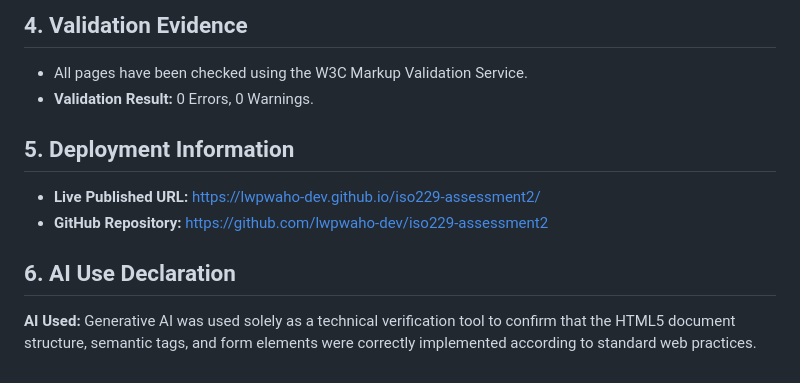
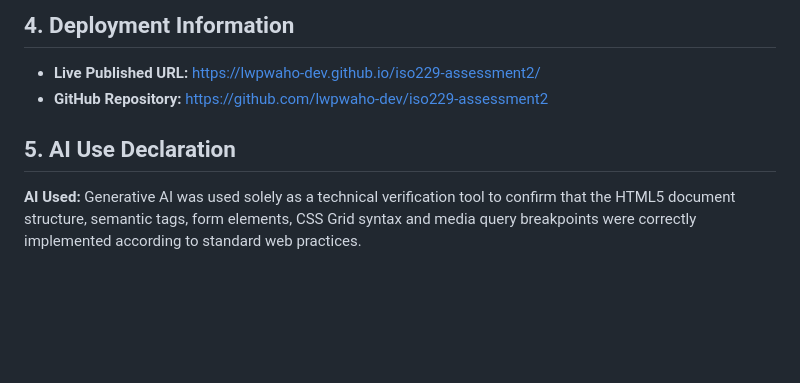
Before and after one commit to lwpwaho-dev/iso229-assessment2, a Markdown page: README.md, the part around the change printed below. Drawn GitHub-style; blank space fills up the shorter version.

```diff
--- a/README.md
+++ b/README.md
@@ -18,11 +21,7 @@ The website consists of 3 connected semantic HTML5 pages:
 
-## 4. Validation Evidence
-- All pages have been checked using the W3C Markup Validation Service.
-- **Validation Result:** 0 Errors, 0 Warnings.
-
-## 5. Deployment Information
+## 4. Deployment Information
 - **Live Published URL:** https://lwpwaho-dev.github.io/iso229-assessment2/
 - **GitHub Repository:** https://github.com/lwpwaho-dev/iso229-assessment2
 
-## 6. AI Use Declaration
-**AI Used:** Generative AI was used solely as a technical verification tool to confirm that the HTML5 document structure, semantic tags, and form elements were correctly implemented according to standard web practices.
+## 5. AI Use Declaration
+**AI Used:** Generative AI was used solely as a technical verification tool to confirm that the HTML5 document structure, semantic tags, form elements, CSS Grid syntax and media query breakpoints were correctly implemented according to standard web practices.
```
Also changed, not shown: other parts of README.md (+14 -11 lines), desktop-screenshot.png (added), mobile-screenshot.png (added), tablet-screenshot.png (added), 4 other files.
